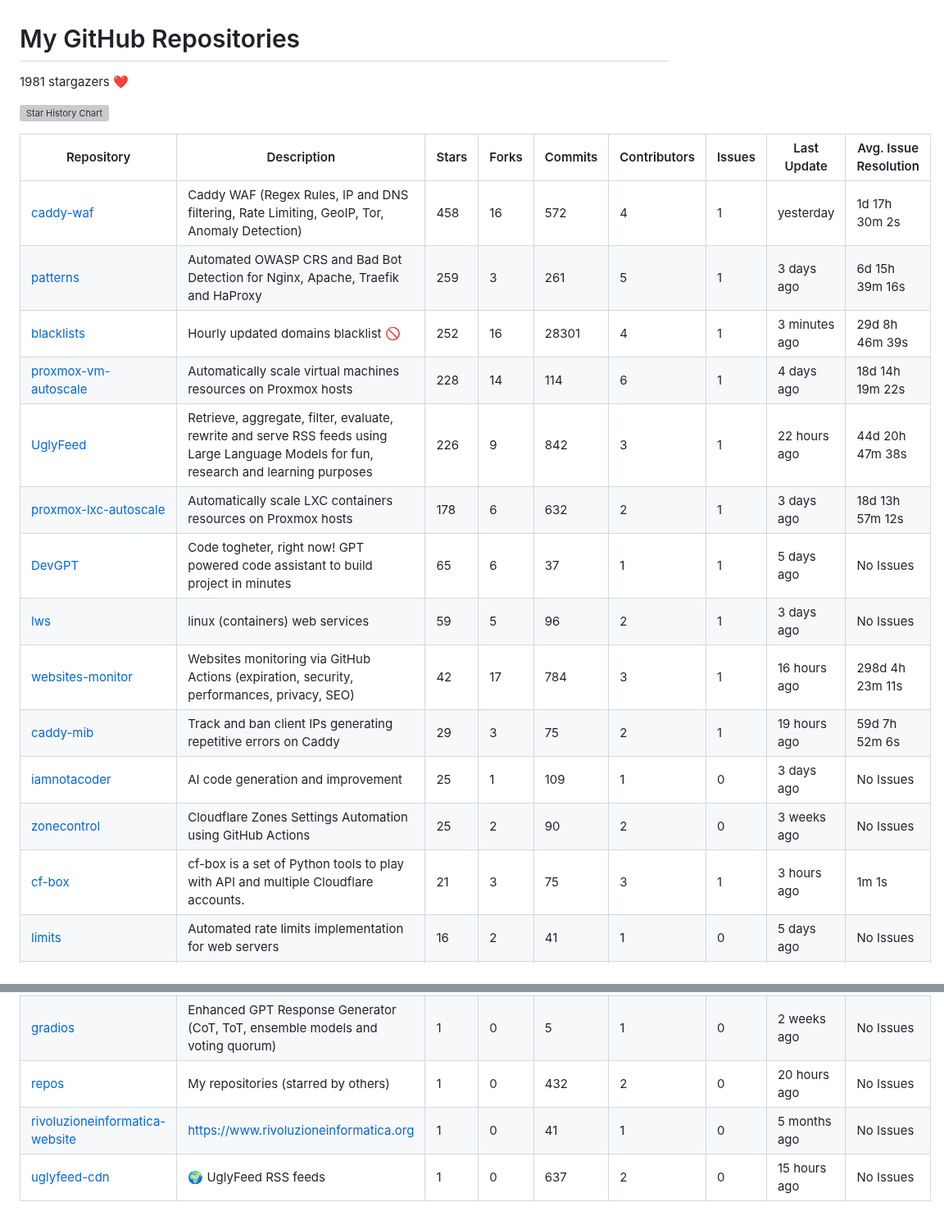
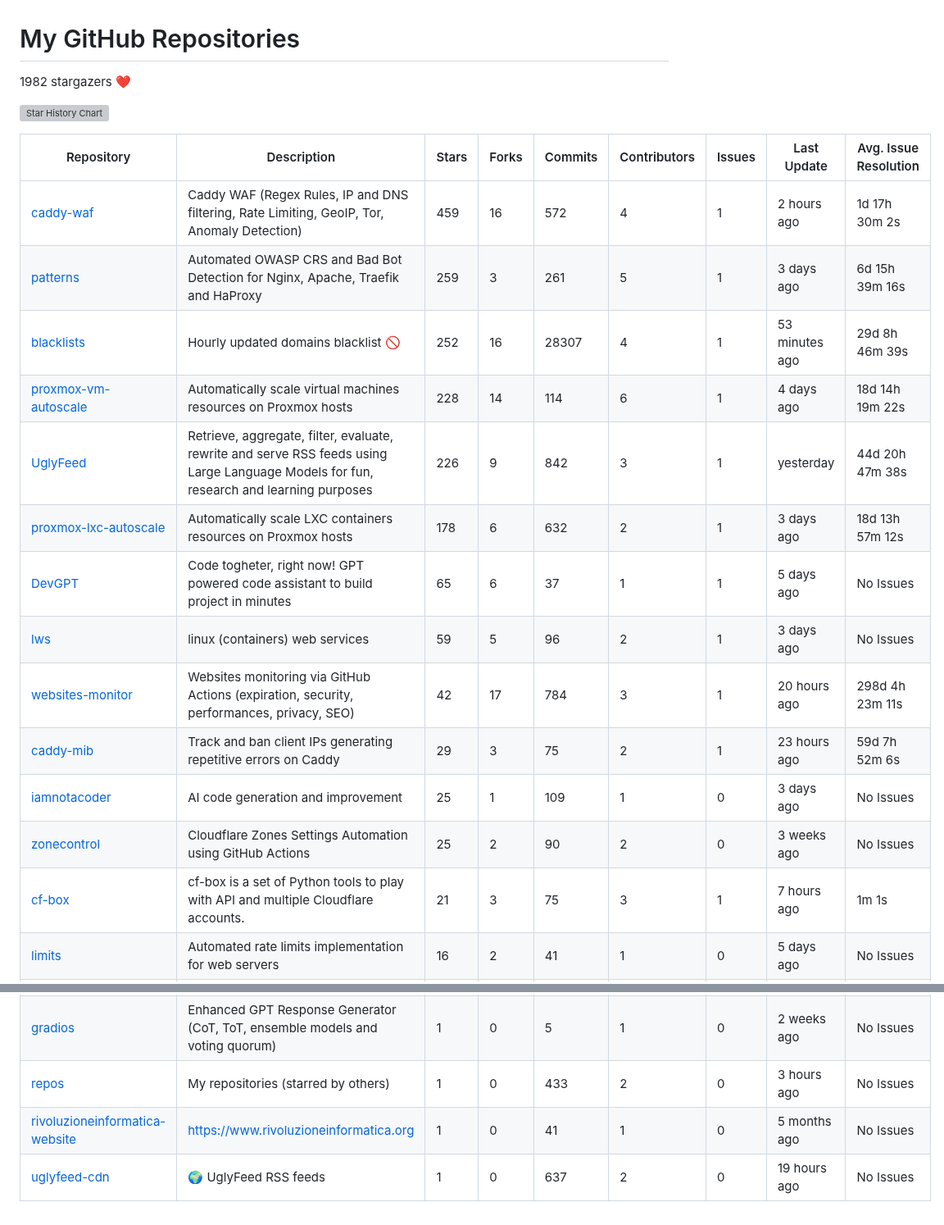
Before and after one commit to fabriziosalmi/repos, a Markdown page: README.md, 2 parts joined by grey strips. Shown at 82% size. Drawn GitHub-style; grey boxes are pictures that could not be loaded.

Commit message:
Update stats

```diff
--- a/README.md
+++ b/README.md
@@ -1,24 +1,24 @@
 # My GitHub Repositories
 
-1981 stargazers ❤️
+1982 stargazers ❤️
 
 ![Star History Chart](https://api.star-history.com/svg?repos=fabriziosalmi/caddy-waf,fabriziosalmi/patterns,fabriziosalmi/blacklists,fabriziosalmi/proxmox-vm-autoscale,fabriziosalmi/UglyFeed,fabriziosalmi/proxmox-lxc-autoscale,fabriziosalmi/DevGPT,fabriziosalmi/lws,fabriziosalmi/websites-monitor,fabriziosalmi/caddy-mib&type=Date&theme=dark)
 
 | Repository | Description | Stars | Forks | Commits | Contributors | Issues | Last Update | Avg. Issue Resolution |
 |---|---|---|---|---|---|---|---|---|
-| [caddy-waf](https://github.com/fabriziosalmi/caddy-waf) | Caddy WAF (Regex Rules, IP and DNS filtering, Rate Limiting, GeoIP, Tor, Anomaly Detection) | 458 | 16 | 572 | 4 | 1 | yesterday | 1d 17h 30m 2s |
+| [caddy-waf](https://github.com/fabriziosalmi/caddy-waf) | Caddy WAF (Regex Rules, IP and DNS filtering, Rate Limiting, GeoIP, Tor, Anomaly Detection) | 459 | 16 | 572 | 4 | 1 | 2 hours ago | 1d 17h 30m 2s |
 | [patterns](https://github.com/fabriziosalmi/patterns) | Automated OWASP CRS and Bad Bot Detection for Nginx, Apache, Traefik and HaProxy | 259 | 3 | 261 | 5 | 1 | 3 days ago | 6d 15h 39m 16s |
-| [blacklists](https://github.com/fabriziosalmi/blacklists) | Hourly updated domains blacklist 🚫  | 252 | 16 | 28301 | 4 | 1 | 3 minutes ago | 29d 8h 46m 39s |
+| [blacklists](https://github.com/fabriziosalmi/blacklists) | Hourly updated domains blacklist 🚫  | 252 | 16 | 28307 | 4 | 1 | 53 minutes ago | 29d 8h 46m 39s |
 | [proxmox-vm-autoscale](https://github.com/fabriziosalmi/proxmox-vm-autoscale) | Automatically scale virtual machines resources on Proxmox hosts | 228 | 14 | 114 | 6 | 1 | 4 days ago | 18d 14h 19m 22s |
-| [UglyFeed](https://github.com/fabriziosalmi/UglyFeed) | Retrieve, aggregate, filter, evaluate, rewrite and serve RSS feeds using Large Language Models for fun, research and learning purposes | 226 | 9 | 842 | 3 | 1 | 22 hours ago | 44d 20h 47m 38s |
+| [UglyFeed](https://github.com/fabriziosalmi/UglyFeed) | Retrieve, aggregate, filter, evaluate, rewrite and serve RSS feeds using Large Language Models for fun, research and learning purposes | 226 | 9 | 842 | 3 | 1 | yesterday | 44d 20h 47m 38s |
 | [proxmox-lxc-autoscale](https://github.com/fabriziosalmi/proxmox-lxc-autoscale) | Automatically scale LXC containers resources on Proxmox hosts | 178 | 6 | 632 | 2 | 1 | 3 days ago | 18d 13h 57m 12s |
 | [DevGPT](https://github.com/fabriziosalmi/DevGPT) | Code togheter, right now! GPT powered code assistant to build project in minutes | 65 | 6 | 37 | 1 | 1 | 5 days ago | No Issues |
 | [lws](https://github.com/fabriziosalmi/lws) | linux (containers) web services | 59 | 5 | 96 | 2 | 1 | 3 days ago | No Issues |
-| [websites-monitor](https://github.com/fabriziosalmi/websites-monitor) | Websites monitoring via GitHub Actions (expiration, security, performances, privacy, SEO) | 42 | 17 | 784 | 3 | 1 | 16 hours ago | 298d 4h 23m 11s |
-| [caddy-mib](https://github.com/fabriziosalmi/caddy-mib) | Track and ban client IPs generating repetitive errors on Caddy | 29 | 3 | 75 | 2 | 1 | 19 hours ago | 59d 7h 52m 6s |
+| [websites-monitor](https://github.com/fabriziosalmi/websites-monitor) | Websites monitoring via GitHub Actions (expiration, security, performances, privacy, SEO) | 42 | 17 | 784 | 3 | 1 | 20 hours ago | 298d 4h 23m 11s |
+| [caddy-mib](https://github.com/fabriziosalmi/caddy-mib) | Track and ban client IPs generating repetitive errors on Caddy | 29 | 3 | 75 | 2 | 1 | 23 hours ago | 59d 7h 52m 6s |
 | [iamnotacoder](https://github.com/fabriziosalmi/iamnotacoder) | AI code generation and improvement | 25 | 1 | 109 | 1 | 0 | 3 days ago | No Issues |
 | [zonecontrol](https://github.com/fabriziosalmi/zonecontrol) | Cloudflare Zones Settings Automation using GitHub Actions | 25 | 2 | 90 | 2 | 0 | 3 weeks ago | No Issues |
-| [cf-box](https://github.com/fabriziosalmi/cf-box) | cf-box is a set of Python tools to play with API and multiple Cloudflare accounts. | 21 | 3 | 75 | 3 | 1 | 3 hours ago | 1m 1s |
+| [cf-box](https://github.com/fabriziosalmi/cf-box) | cf-box is a set of Python tools to play with API and multiple Cloudflare accounts. | 21 | 3 | 75 | 3 | 1 | 7 hours ago | 1m 1s |
 | [limits](https://github.com/fabriziosalmi/limits) | Automated rate limits implementation for web servers | 16 | 2 | 41 | 1 | 0 | 5 days ago | No Issues |
 | [dnscontrol-actions](https://github.com/fabriziosalmi/dnscontrol-actions) | Automate DNS updates and rollbacks across multiple providers using DNSControl and GitHub Actions | 15 | 3 | 30 | 1 | 1 | 4 days ago | 97d 8h 45m 6s |
 | [proxmox-lxc-autoscale-ml](https://github.com/fabriziosalmi/proxmox-lxc-autoscale-ml) | Automatically scale the LXC containers resources on Proxmox hosts with AI | 13 | 2 | 93 | 3 | 1 | 1 weeks ago | No Issues |
@@ -42,6 +42,6 @@
 | [blockchain-poc](https://github.com/fabriziosalmi/blockchain-poc) | Utilizing blockchain technology to retrieve, process, and display domain blacklists through Python and a web interface | 1 | 0 | 16 | 1 | 1 | 2 weeks ago | 506d 1h 59m 41s |
 | [cloudflare-backup-actions](https://github.com/fabriziosalmi/cloudflare-backup-actions) | Cloudflare zones and records backup via Github Actions | 1 | 1 | 12 | 1 | 1 | 2 weeks ago | 538d 5h 6m 11s |
 | [gradios](https://github.com/fabriziosalmi/gradios) | Enhanced GPT Response Generator (CoT, ToT, ensemble models and voting quorum) | 1 | 0 | 5 | 1 | 0 | 2 weeks ago | No Issues |
-| [repos](https://github.com/fabriziosalmi/repos) | My repositories (starred by others) | 1 | 0 | 432 | 2 | 0 | 20 hours ago | No Issues |
+| [repos](https://github.com/fabriziosalmi/repos) | My repositories (starred by others) | 1 | 0 | 433 | 2 | 0 | 3 hours ago | No Issues |
 | [rivoluzioneinformatica-website](https://github.com/fabriziosalmi/rivoluzioneinformatica-website) | https://www.rivoluzioneinformatica.org | 1 | 0 | 41 | 1 | 0 | 5 months ago | No Issues |
-| [uglyfeed-cdn](https://github.com/fabriziosalmi/uglyfeed-cdn) | 🌍 UglyFeed RSS feeds | 1 | 0 | 637 | 2 | 0 | 15 hours ago | No Issues |
+| [uglyfeed-cdn](https://github.com/fabriziosalmi/uglyfeed-cdn) | 🌍 UglyFeed RSS feeds | 1 | 0 | 637 | 2 | 0 | 19 hours ago | No Issues |
```
Also changed, not shown: other parts of README.md (+1 -1 lines).
